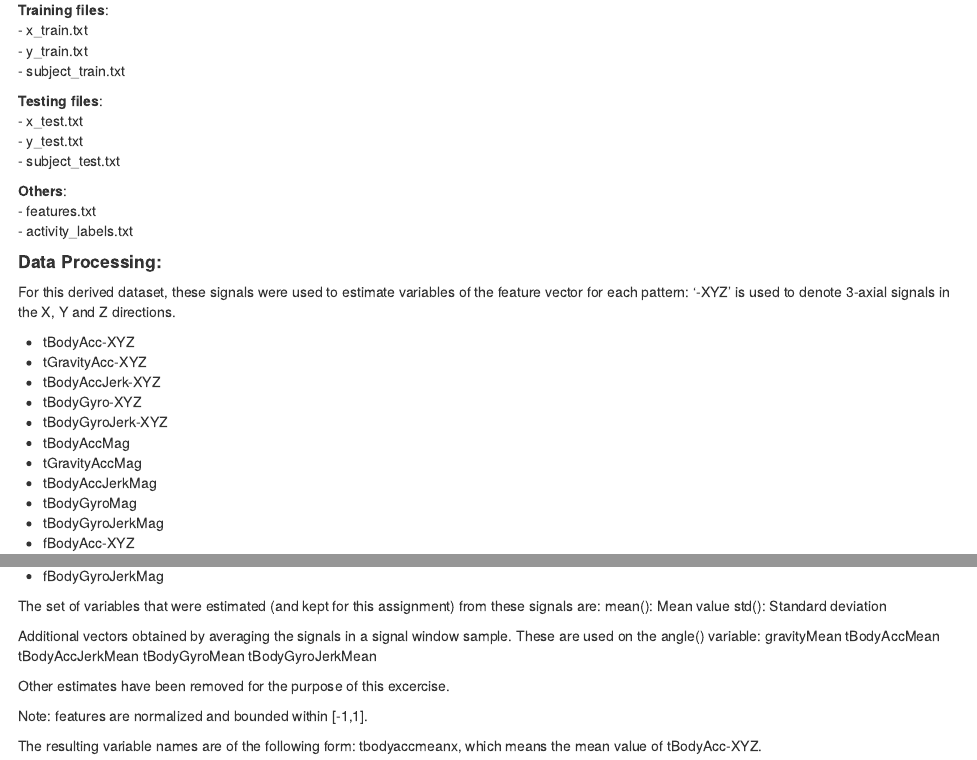
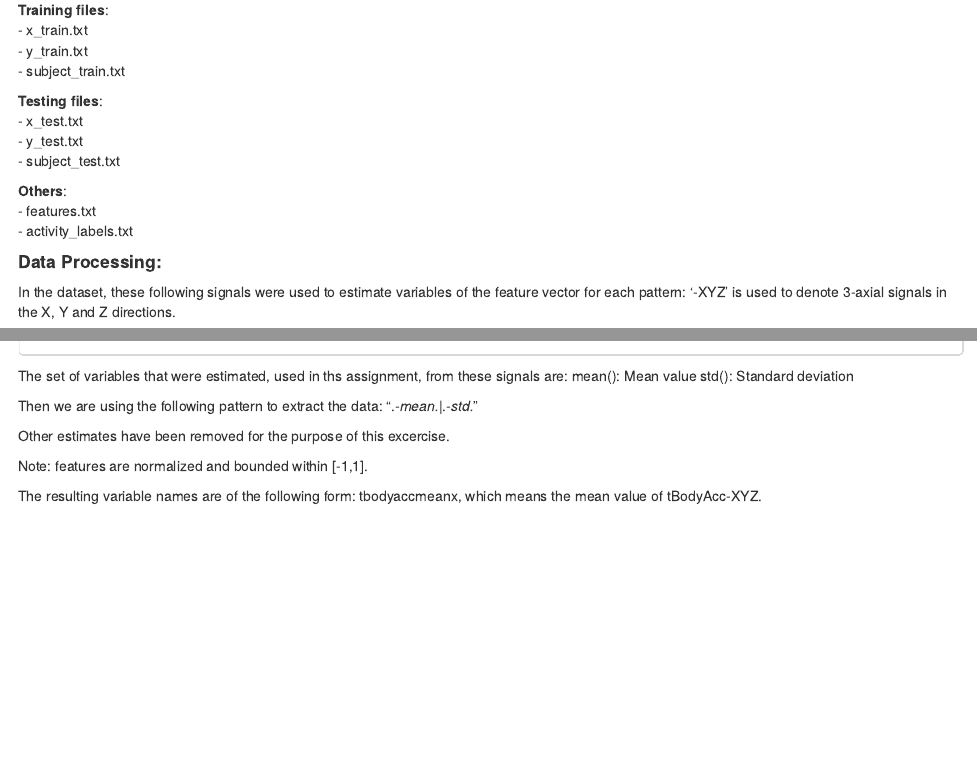
Before and after one commit to OldPotOnline/courseraspec_datascience, an R Markdown document (course3-GettingAndCleaningData/CourseProject/CodeBook.Rmd): the page in a window 1100 px wide, from 560 px down, and a second part further down, joined at a grey line. The pictures show the output file course3-GettingAndCleaningData/CourseProject/CodeBook.html that the author committed with the source, opened offline.

Commit message:
Modify the codebook

````diff
--- a/course3-GettingAndCleaningData/CourseProject/CodeBook.Rmd
+++ b/course3-GettingAndCleaningData/CourseProject/CodeBook.Rmd
@@ -41,16 +41,6 @@ __Others__:
 
 #### Data Processing:
 
-For this derived dataset, these signals were used to estimate variables of the feature vector for each pattern:
+In the dataset, these following signals were used to estimate variables of the feature vector for each pattern:
 '-XYZ' is used to denote 3-axial signals in the X, Y and Z directions.
 
-* tBodyAcc-XYZ
-* tGravityAcc-XYZ
-* tBodyAccJerk-XYZ
-* tBodyGyro-XYZ
-* tBodyGyroJerk-XYZ
-* tBodyAccMag
-* tGravityAccMag
-* tBodyAccJerkMag
-* tBodyGyroMag
-* tBodyGyroJerkMag
@@ -63,3 +47,5 @@ For this derived dataset, these signals were used to estimate variables of the f
-* fBodyGyroJerkMag
+```{r, echo=FALSE}
+dataDir <- "~/repos/github/data/ClearningData_Project/"
+```
 
-The set of variables that were estimated (and kept for this assignment) from these signals are:
+```{r, echo=TRUE}
@@ -66,15 +57,10 @@ The set of variables that were estimated (and kept for this assignment) from the
+The set of variables that were estimated, used in ths assignment, from these signals are:
 mean(): Mean value
 std(): Standard deviation
 
-Additional vectors obtained by averaging the signals in a signal window sample. These are used on the angle() variable:
-gravityMean
-tBodyAccMean
-tBodyAccJerkMean
-tBodyGyroMean
-tBodyGyroJerkMean
+Then we are using the following pattern to extract the data:
+".*-mean.*|.*-std.*"
 
 Other estimates have been removed for the purpose of this excercise.
 
 Note: features are normalized and bounded within [-1,1].
-
-The resulting variable names are of the following form: tbodyaccmeanx, which means the mean value of tBodyAcc-XYZ.
````
Also changed, not shown: course3-GettingAndCleaningData/CourseProject/run_anaylysis.R (+0 -2 lines), course3-GettingAndCleaningData/CourseProject/CodeBook.html, course3-GettingAndCleaningData/CourseProject/CodeBook.Rmd (11 more changed lines).
